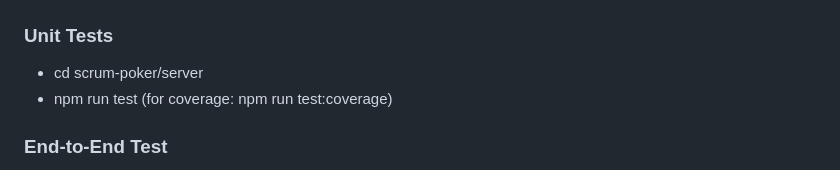
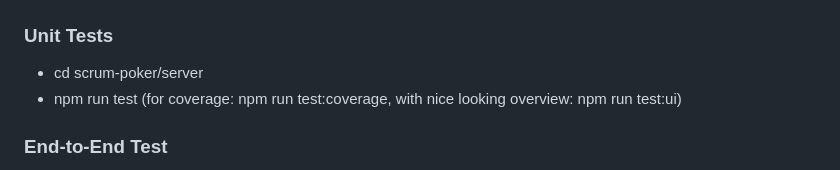
Before and after one commit to okso-hub/scrum-poker, a Markdown page: documentation-user.md, the part around the change. Drawn GitHub-style.

```diff
--- a/documentation-user.md
+++ b/documentation-user.md
@@ -23,7 +23,7 @@ Um die Anwendung lokal auf dem eigenen Rechner auszuführen, sind folgende Schri
 ## Ausführung der Tests
 ### Unit Tests
 - cd scrum-poker/server
-- npm run test (for coverage: npm run test:coverage)
+- npm run test (for coverage: npm run test:coverage, with nice looking overview: npm run test:ui)
 
 ### End-to-End Test
 - cd scrum-poker/server
```
